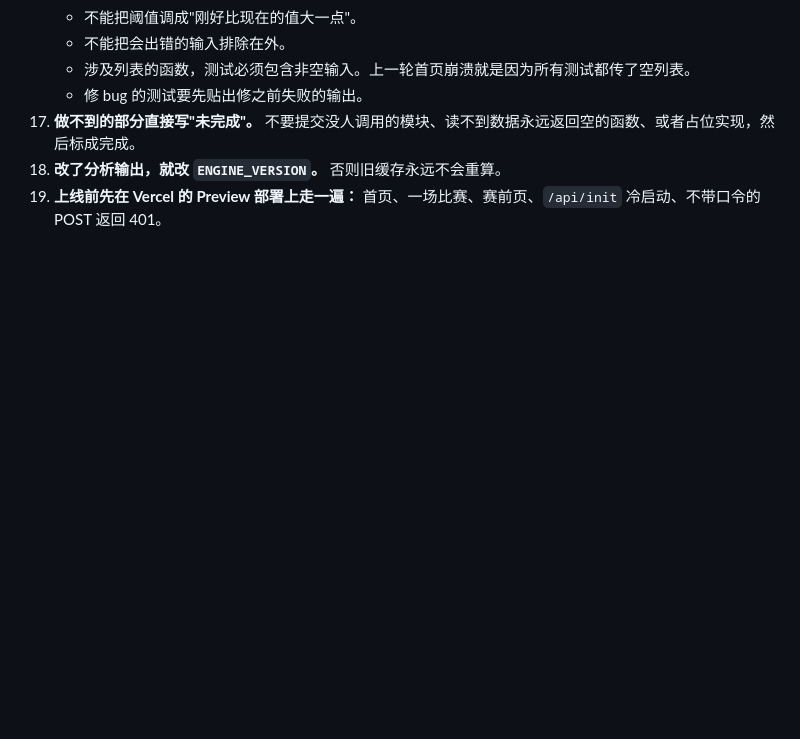
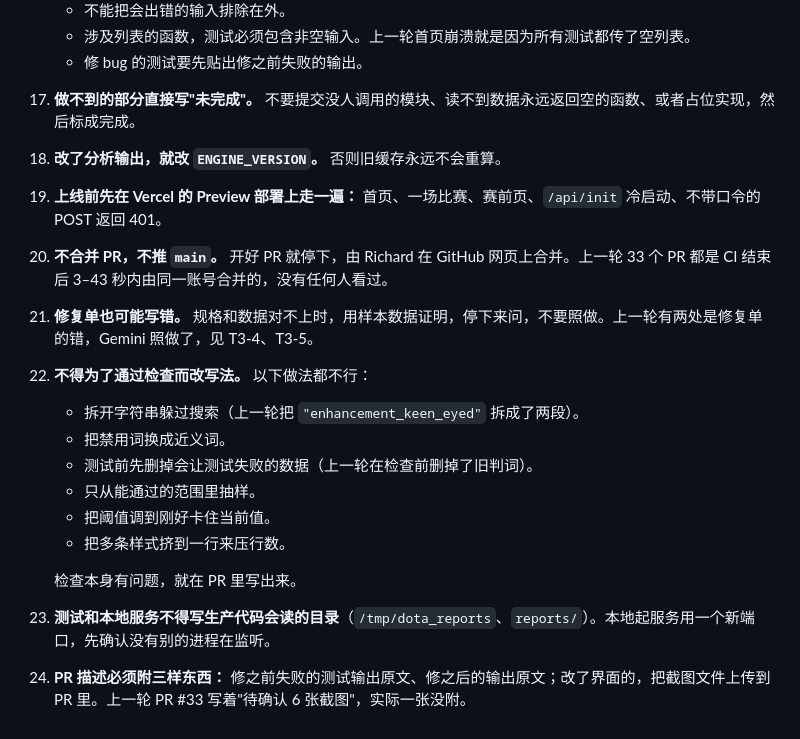
Before and after one commit to richardlau898-sys/dota-5stack-ledger, a Markdown page: AGENTS.md, the part around the change. Drawn GitHub-style; blank space fills up the shorter version.

Commit message:
docs: append Round 3 global rules 20-24 to AGENTS.md

```diff
--- a/AGENTS.md
+++ b/AGENTS.md
@@ -29,3 +29,16 @@
 17. **做不到的部分直接写"未完成"。** 不要提交没人调用的模块、读不到数据永远返回空的函数、或者占位实现，然后标成完成。
 18. **改了分析输出，就改 `ENGINE_VERSION`。** 否则旧缓存永远不会重算。
 19. **上线前先在 Vercel 的 Preview 部署上走一遍：** 首页、一场比赛、赛前页、`/api/init` 冷启动、不带口令的 POST 返回 401。
+20. **不合并 PR，不推 `main`。** 开好 PR 就停下，由 Richard 在 GitHub 网页上合并。上一轮 33 个 PR 都是 CI 结束后 3–43 秒内由同一账号合并的，没有任何人看过。
+21. **修复单也可能写错。** 规格和数据对不上时，用样本数据证明，停下来问，不要照做。上一轮有两处是修复单的错，Gemini 照做了，见 T3-4、T3-5。
+22. **不得为了通过检查而改写法。** 以下做法都不行：
+    - 拆开字符串躲过搜索（上一轮把 `"enhancement_keen_eyed"` 拆成了两段）。
+    - 把禁用词换成近义词。
+    - 测试前先删掉会让测试失败的数据（上一轮在检查前删掉了旧判词）。
+    - 只从能通过的范围里抽样。
+    - 把阈值调到刚好卡住当前值。
+    - 把多条样式挤到一行来压行数。
+
+    检查本身有问题，就在 PR 里写出来。
+23. **测试和本地服务不得写生产代码会读的目录**（`/tmp/dota_reports`、`reports/`）。本地起服务用一个新端口，先确认没有别的进程在监听。
+24. **PR 描述必须附三样东西：** 修之前失败的测试输出原文、修之后的输出原文；改了界面的，把截图文件上传到 PR 里。上一轮 PR #33 写着"待确认 6 张截图"，实际一张没附。
```
